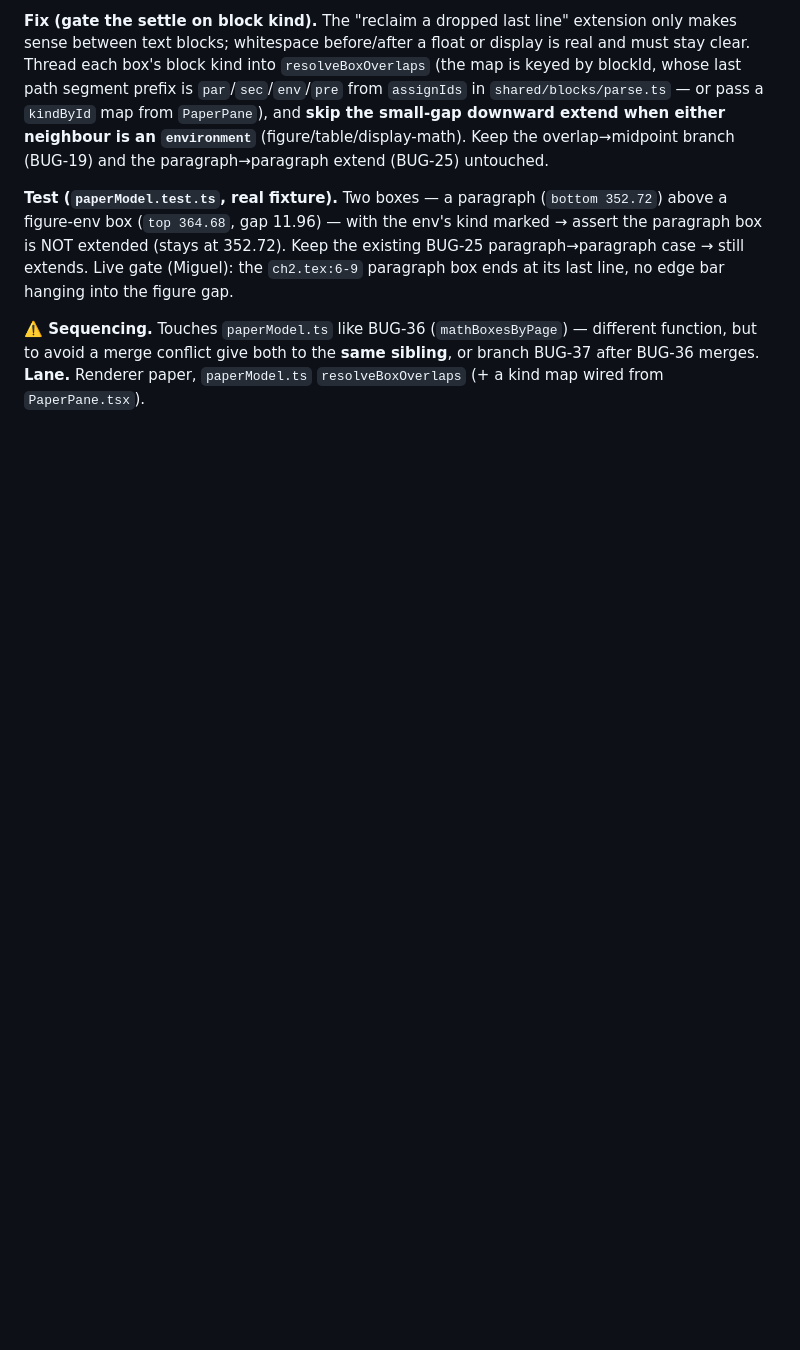
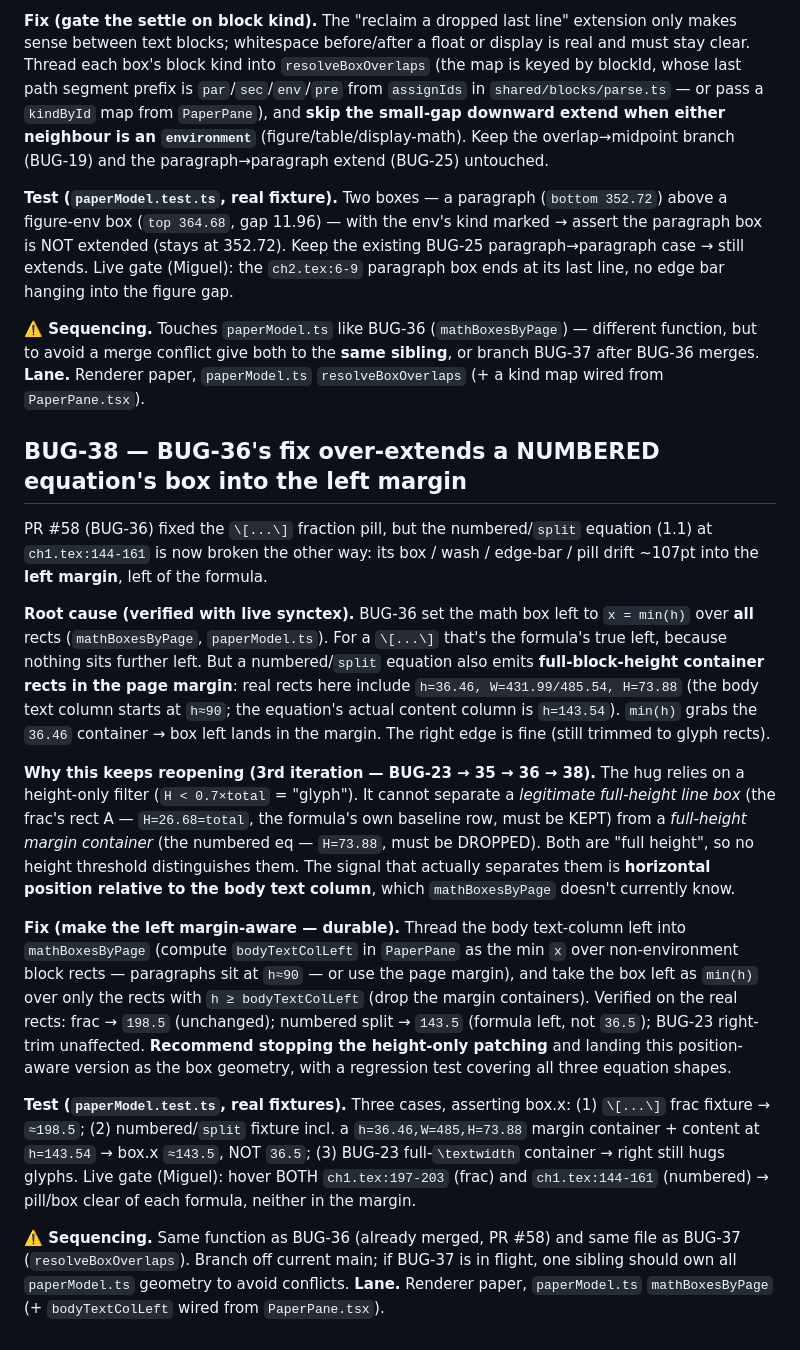
Before and after one commit to MiguelFernandes9/stanza, a Markdown page: docs/dogfood-fixes.md, the part around the change. GitHub-like rendering; blank space fills up the shorter version.

Commit message:
docs: BUG-38 (BUG-36 over-extends numbered eq box into left margin)

```diff
--- a/docs/dogfood-fixes.md
+++ b/docs/dogfood-fixes.md
@@ -1566,3 +1566,51 @@ hanging into the figure gap.
 different function, but to avoid a merge conflict give both to the **same
 sibling**, or branch BUG-37 after BUG-36 merges. **Lane.** Renderer paper,
 `paperModel.ts` `resolveBoxOverlaps` (+ a kind map wired from `PaperPane.tsx`).
+
+## BUG-38 — BUG-36's fix over-extends a NUMBERED equation's box into the left margin
+
+PR #58 (BUG-36) fixed the `\[...\]` fraction pill, but the numbered/`split`
+equation (1.1) at `ch1.tex:144-161` is now broken the other way: its box / wash
+/ edge-bar / pill drift ~107pt into the **left margin**, left of the formula.
+
+**Root cause (verified with live synctex).** BUG-36 set the math box left to
+`x = min(h)` over **all** rects (`mathBoxesByPage`, `paperModel.ts`). For a
+`\[...\]` that's the formula's true left, because nothing sits further left. But
+a numbered/`split` equation also emits **full-block-height container rects in
+the page margin**: real rects here include `h=36.46, W=431.99/485.54, H=73.88`
+(the body text column starts at `h≈90`; the equation's actual content column is
+`h=143.54`). `min(h)` grabs the `36.46` container → box left lands in the
+margin. The right edge is fine (still trimmed to glyph rects).
+
+**Why this keeps reopening (3rd iteration — BUG-23 → 35 → 36 → 38).** The hug
+relies on a height-only filter (`H < 0.7×total` = "glyph"). It cannot separate
+a *legitimate full-height line box* (the frac's rect A — `H=26.68=total`, the
+formula's own baseline row, must be KEPT) from a *full-height margin container*
+(the numbered eq — `H=73.88`, must be DROPPED). Both are "full height", so no
+height threshold distinguishes them. The signal that actually separates them is
+**horizontal position relative to the body text column**, which `mathBoxesByPage`
+doesn't currently know.
+
+**Fix (make the left margin-aware — durable).** Thread the body text-column left
+into `mathBoxesByPage` (compute `bodyTextColLeft` in `PaperPane` as the min `x`
+over non-environment block rects — paragraphs sit at `h≈90` — or use the page
+margin), and take the box left as `min(h)` over only the rects with
+`h ≥ bodyTextColLeft` (drop the margin containers). Verified on the real rects:
+frac → `198.5` (unchanged); numbered split → `143.5` (formula left, not `36.5`);
+BUG-23 right-trim unaffected. **Recommend stopping the height-only patching** and
+landing this position-aware version as the box geometry, with a regression test
+covering all three equation shapes.
+
+**Test (`paperModel.test.ts`, real fixtures).** Three cases, asserting box.x:
+(1) `\[...\]` frac fixture → `≈198.5`; (2) numbered/`split` fixture incl. a
+`h=36.46,W=485,H=73.88` margin container + content at `h=143.54` → box.x
+`≈143.5`, NOT `36.5`; (3) BUG-23 full-`\textwidth` container → right still hugs
+glyphs. Live gate (Miguel): hover BOTH `ch1.tex:197-203` (frac) and
+`ch1.tex:144-161` (numbered) → pill/box clear of each formula, neither in the
+margin.
+
+**⚠️ Sequencing.** Same function as BUG-36 (already merged, PR #58) and same
+file as BUG-37 (`resolveBoxOverlaps`). Branch off current main; if BUG-37 is
+in flight, one sibling should own all `paperModel.ts` geometry to avoid
+conflicts. **Lane.** Renderer paper, `paperModel.ts` `mathBoxesByPage`
+(+ `bodyTextColLeft` wired from `PaperPane.tsx`).
```
